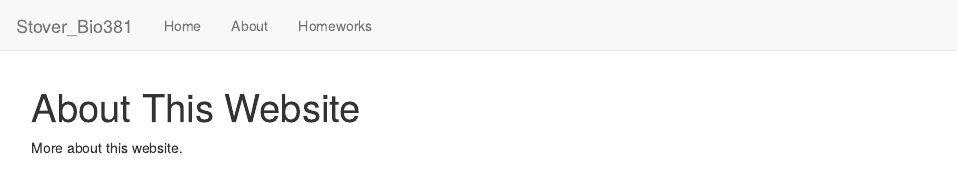
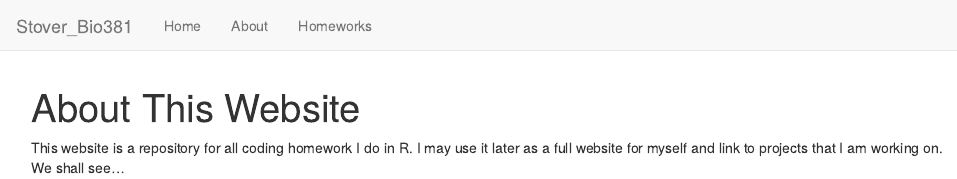
Before and after one commit to sstover40/Compbio25, an R Markdown document (about.Rmd): the page in a window 1100 px wide, from its top. Rendered offline with R 4.5, knitr and Pandoc, with nearby package versions.

Commit message:
edit website

```diff
--- a/about.Rmd
+++ b/about.Rmd
@@ -2,4 +2,6 @@
 title: "About This Website"
 ---
 
-More about this website.
+This website is a repository for all coding homework I do in R. I may use
+it later as a full website for myself and link to projects that I am working on.
+We shall see...
```
